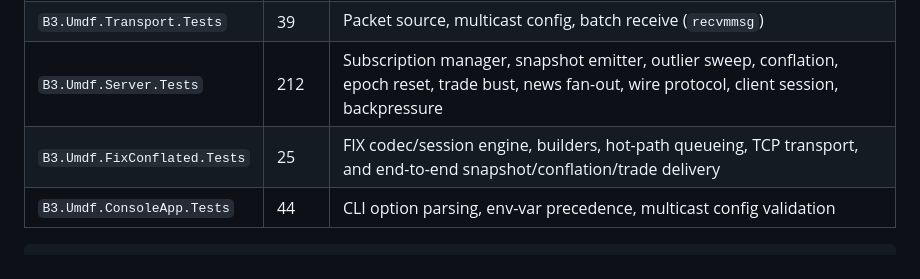
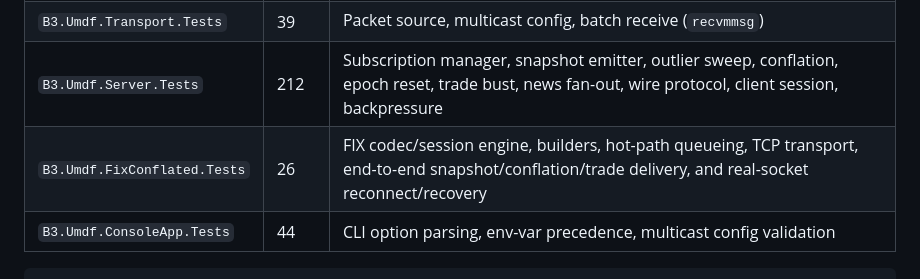
Before and after one commit to pedrosakuma/B3MarketDataPlatform, a Markdown page: README.md, the part around the change. GitHub-like rendering.

````diff
--- a/README.md
+++ b/README.md
@@ -144,7 +144,7 @@ straight from the B3 SBE XML schema.
 | `B3.Umdf.PcapReplay.Tests` | 28 | PCAP reader, UDP/VLAN/SLL extraction, timestamp-merge ordering |
 | `B3.Umdf.Transport.Tests` | 39 | Packet source, multicast config, batch receive (`recvmmsg`) |
 | `B3.Umdf.Server.Tests` | 212 | Subscription manager, snapshot emitter, outlier sweep, conflation, epoch reset, trade bust, news fan-out, wire protocol, client session, backpressure |
-| `B3.Umdf.FixConflated.Tests` | 25 | FIX codec/session engine, builders, hot-path queueing, TCP transport, and end-to-end snapshot/conflation/trade delivery |
+| `B3.Umdf.FixConflated.Tests` | 26 | FIX codec/session engine, builders, hot-path queueing, TCP transport, end-to-end snapshot/conflation/trade delivery, and real-socket reconnect/recovery |
 | `B3.Umdf.ConsoleApp.Tests` | 44 | CLI option parsing, env-var precedence, multicast config validation |
 
 ```bash
````
Also changed, not shown: docs/FIX-CONFLATED-SANDBOX.md (+42 -0 lines).
